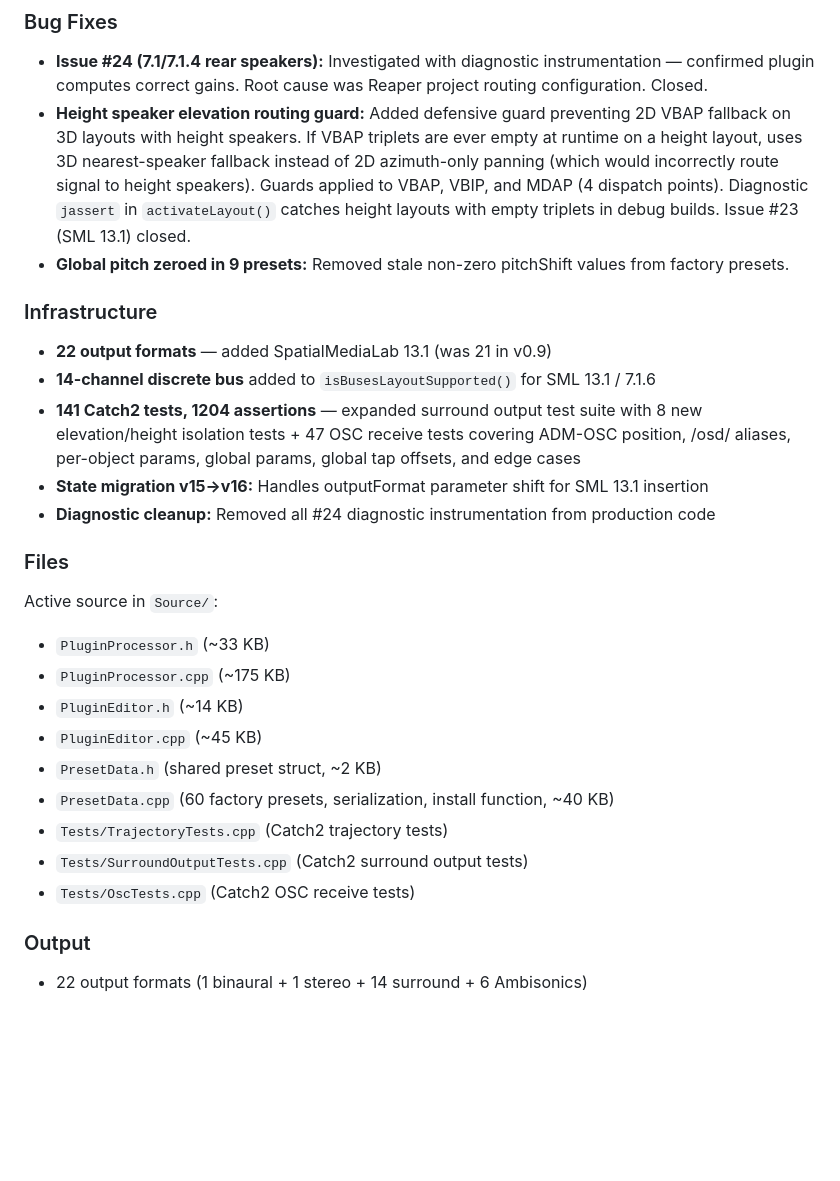
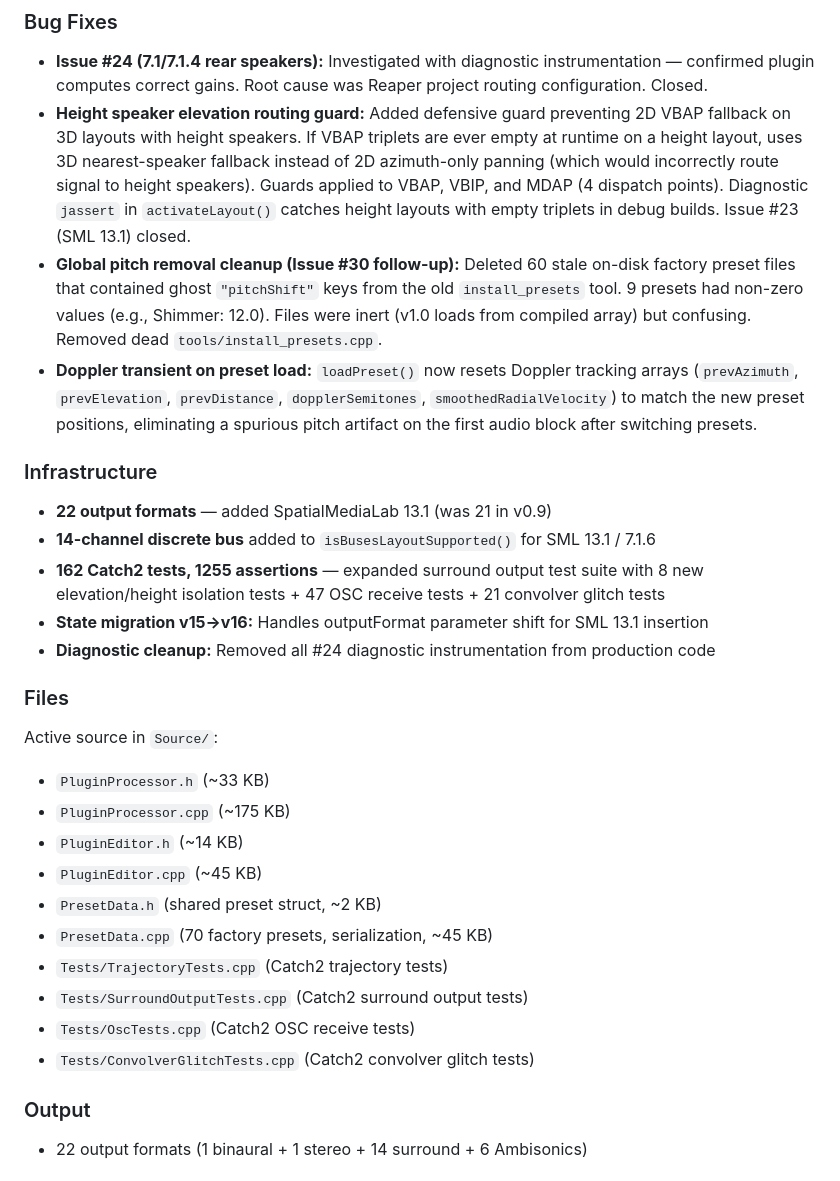
Before and after one commit to Spatial-Media-Lab/OpenSpatialDelay, a Markdown page: docs/VERSION_HISTORY.md, the part around the change. GitHub-like rendering; blank space fills up the shorter version.

Commit message:
Update v1.0 docs: preset architecture, test counts, bug fix entries
- Document factory preset architecture change (compiled-in array, no disk install)
- Update test counts to 162 tests, 1255 assertions
- Add ConvolverGlitchTests.cpp to file listing
- Document Doppler preset-load fix and ghost pitchShift cleanup
- Update PresetData.cpp description (70 presets, no install function)

Co-Authored-By: Claude Opus 4.6 (1M context) <noreply@anthropic.com>

```diff
--- a/docs/VERSION_HISTORY.md
+++ b/docs/VERSION_HISTORY.md
@@ -651,12 +651,13 @@ Plugin identity: `Os10` (PLUGIN_CODE).
 ### Bug Fixes
 - **Issue #24 (7.1/7.1.4 rear speakers):** Investigated with diagnostic instrumentation — confirmed plugin computes correct gains. Root cause was Reaper project routing configuration. Closed.
 - **Height speaker elevation routing guard:** Added defensive guard preventing 2D VBAP fallback on 3D layouts with height speakers. If VBAP triplets are ever empty at runtime on a height layout, uses 3D nearest-speaker fallback instead of 2D azimuth-only panning (which would incorrectly route signal to height speakers). Guards applied to VBAP, VBIP, and MDAP (4 dispatch points). Diagnostic `jassert` in `activateLayout()` catches height layouts with empty triplets in debug builds. Issue #23 (SML 13.1) closed.
-- **Global pitch zeroed in 9 presets:** Removed stale non-zero pitchShift values from factory presets.
+- **Global pitch removal cleanup (Issue #30 follow-up):** Deleted 60 stale on-disk factory preset files that contained ghost `"pitchShift"` keys from the old `install_presets` tool. 9 presets had non-zero values (e.g., Shimmer: 12.0). Files were inert (v1.0 loads from compiled array) but confusing. Removed dead `tools/install_presets.cpp`.
+- **Doppler transient on preset load:** `loadPreset()` now resets Doppler tracking arrays (`prevAzimuth`, `prevElevation`, `prevDistance`, `dopplerSemitones`, `smoothedRadialVelocity`) to match the new preset positions, eliminating a spurious pitch artifact on the first audio block after switching presets.
 
 ### Infrastructure
 - **22 output formats** — added SpatialMediaLab 13.1 (was 21 in v0.9)
 - **14-channel discrete bus** added to `isBusesLayoutSupported()` for SML 13.1 / 7.1.6
-- **141 Catch2 tests, 1204 assertions** — expanded surround output test suite with 8 new elevation/height isolation tests + 47 OSC receive tests covering ADM-OSC position, /osd/ aliases, per-object params, global params, global tap offsets, and edge cases
+- **162 Catch2 tests, 1255 assertions** — expanded surround output test suite with 8 new elevation/height isolation tests + 47 OSC receive tests + 21 convolver glitch tests
 - **State migration v15→v16:** Handles outputFormat parameter shift for SML 13.1 insertion
 - **Diagnostic cleanup:** Removed all #24 diagnostic instrumentation from production code
 
@@ -667,10 +668,11 @@ Active source in `Source/`:
 - `PluginEditor.h` (~14 KB)
 - `PluginEditor.cpp` (~45 KB)
 - `PresetData.h` (shared preset struct, ~2 KB)
-- `PresetData.cpp` (60 factory presets, serialization, install function, ~40 KB)
+- `PresetData.cpp` (70 factory presets, serialization, ~45 KB)
 - `Tests/TrajectoryTests.cpp` (Catch2 trajectory tests)
 - `Tests/SurroundOutputTests.cpp` (Catch2 surround output tests)
 - `Tests/OscTests.cpp` (Catch2 OSC receive tests)
+- `Tests/ConvolverGlitchTests.cpp` (Catch2 convolver glitch tests)
 
 ### Output
 - 22 output formats (1 binaural + 1 stereo + 14 surround + 6 Ambisonics)
```
